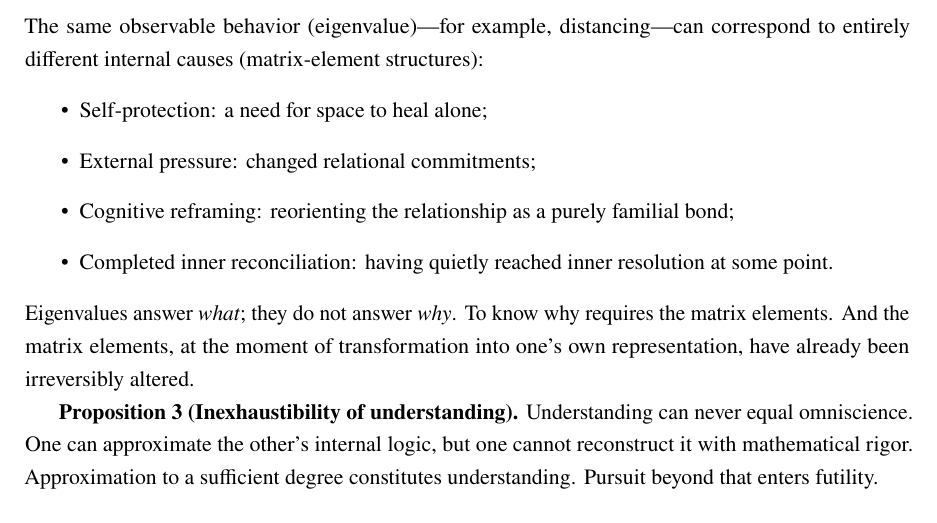
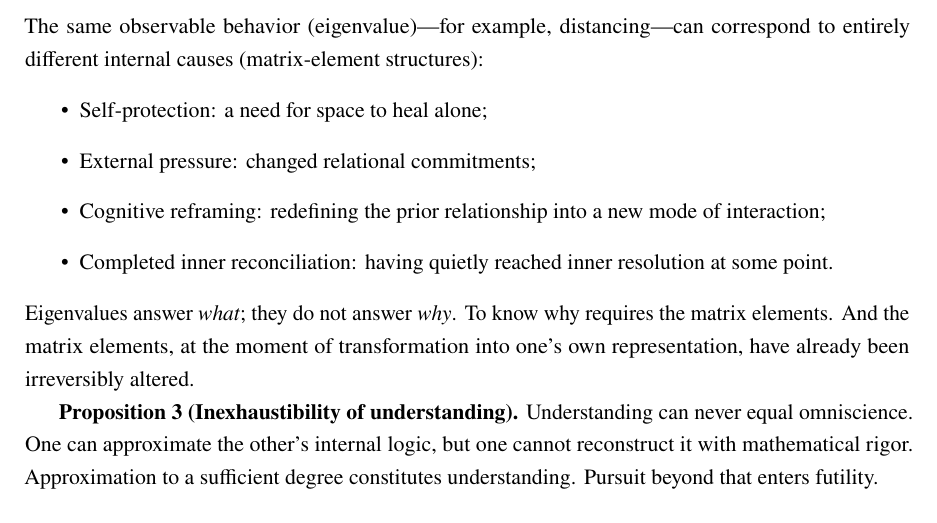
Before and after one commit to fllowzle/matrix-interpersonal, a LaTeX paper (matrix-interpersonal-en.tex): part of page 5 of 8, cut so that both start at the same text. Compiled offline with pdfLaTeX.

Commit message:
移除家庭纽带隐喻，替换为通用术语

```diff
--- a/matrix-interpersonal-en.tex
+++ b/matrix-interpersonal-en.tex
@@ -178,7 +178,7 @@ The same observable behavior (eigenvalue)---for example, distancing---can corres
 \begin{itemize}
     \item Self-protection: a need for space to heal alone;
     \item External pressure: changed relational commitments;
-    \item Cognitive reframing: reorienting the relationship as a purely familial bond;
+    \item Cognitive reframing: redefining the prior relationship into a new mode of interaction;
     \item Completed inner reconciliation: having quietly reached inner resolution at some point.
 \end{itemize}
 Eigenvalues answer \emph{what}; they do not answer \emph{why}. To know why requires the matrix elements. And the matrix elements, at the moment of transformation into one's own representation, have already been irreversibly altered.
```
Also changed, not shown: matrix-interpersonal.tex (+1 -1 lines), matrix-interpersonal-en.pdf, matrix-interpersonal.pdf.
